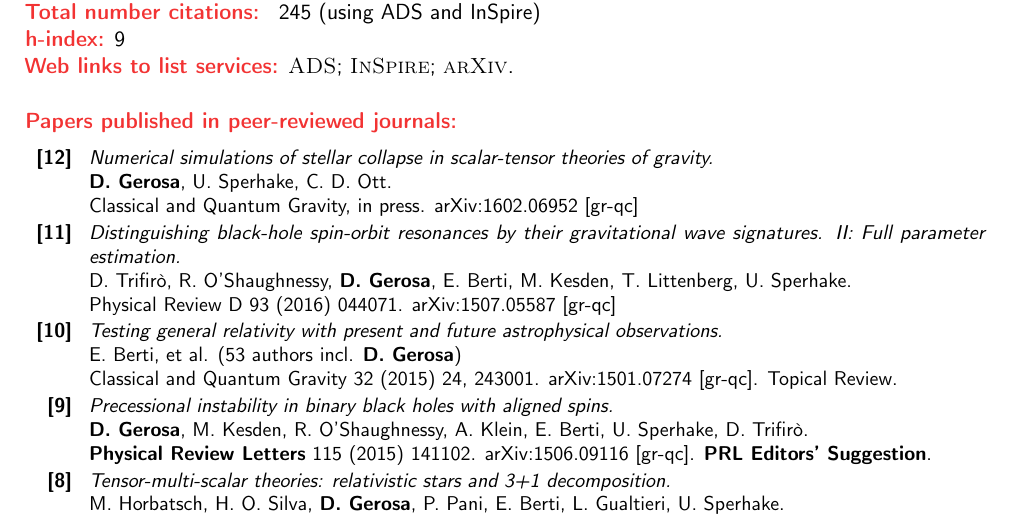
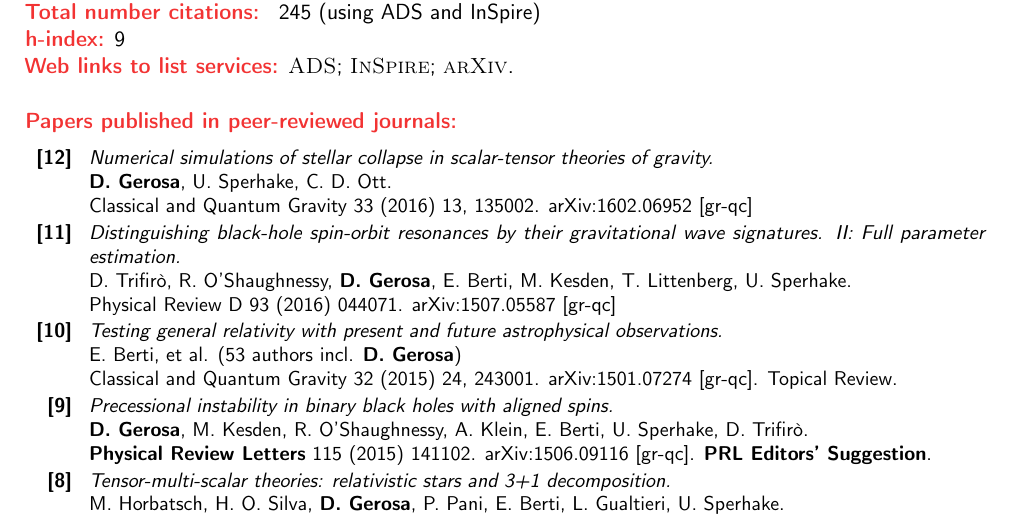
Before and after one commit to dgerosa/CV, a LaTeX CV (publist.tex): part of page 1 of 2, cut so that both start at the same text. Compiled offline with pdfLaTeX.

Commit message:
core collapse paper record

```diff
--- a/publist.tex
+++ b/publist.tex
@@ -95,8 +95,7 @@
 \newline{}
 \textbf{D.~Gerosa}, U.~Sperhake, C.~D.~Ott.
   \newline{}
-\cqg, in press.
-arXiv:1602.06952 [gr-qc]
+\cqg~33 (2016) 13, 135002. arXiv:1602.06952 [gr-qc]
 \vspace{0.05cm}\\
 \textbf{[11]} & & \textit{Distinguishing black-hole spin-orbit resonances by their gravitational wave signatures. II: Full parameter estimation.}
 \newline{}
```
